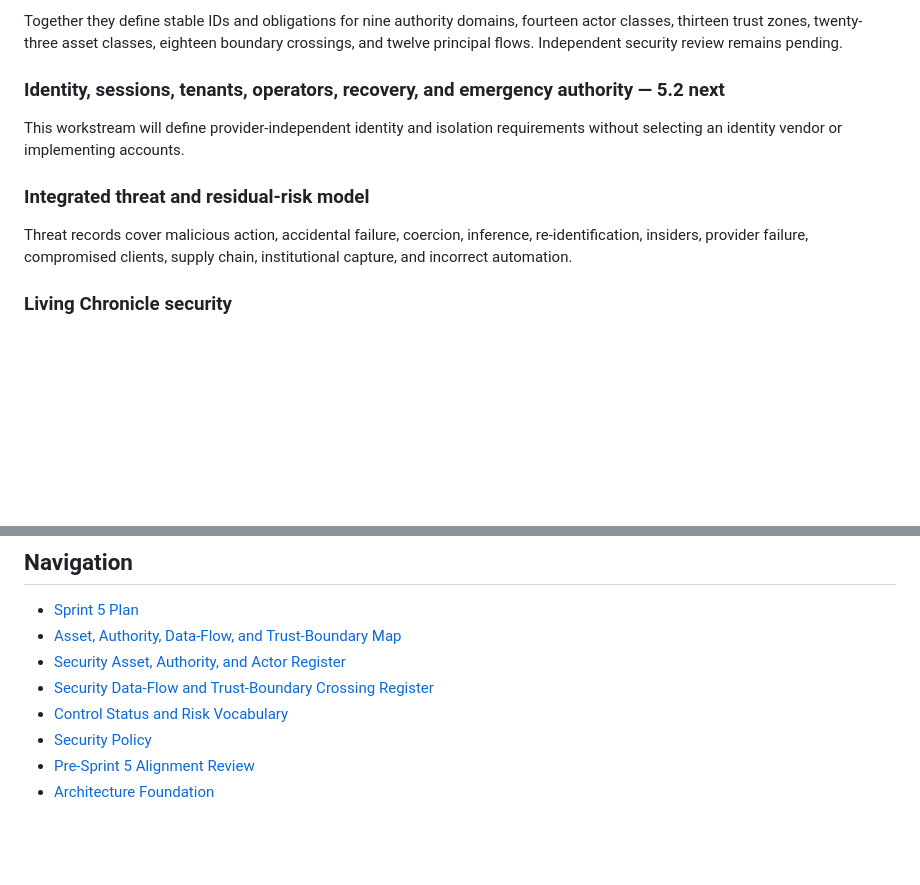
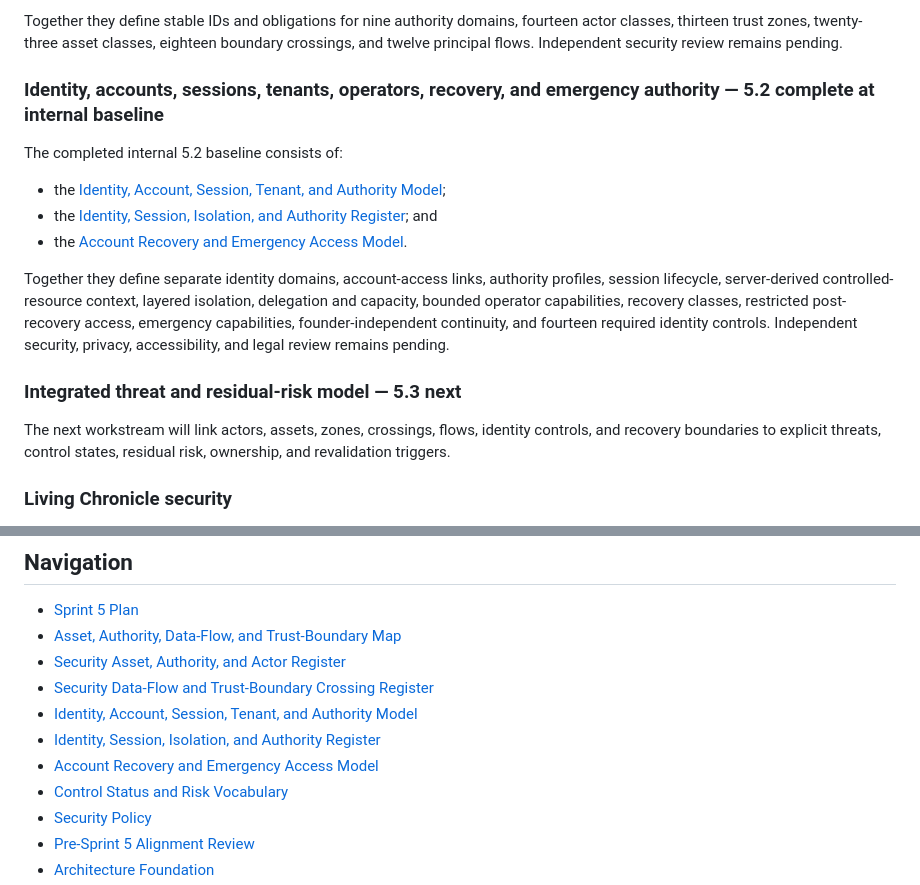
Before and after one commit to finalboss-tom/calypsos-promise, a Markdown page: docs/security/README.md, 2 parts joined by grey strips. Drawn GitHub-style; blank space fills up the shorter version.

Commit message:
docs: reconcile security index through 5.2

```diff
--- a/docs/security/README.md
+++ b/docs/security/README.md
@@ -71,13 +71,19 @@ The completed internal 5.1 baseline consists of:
 
 Together they define stable IDs and obligations for nine authority domains, fourteen actor classes, thirteen trust zones, twenty-three asset classes, eighteen boundary crossings, and twelve principal flows. Independent security review remains pending.
 
-### Identity, sessions, tenants, operators, recovery, and emergency authority — 5.2 next
+### Identity, accounts, sessions, tenants, operators, recovery, and emergency authority — 5.2 complete at internal baseline
 
-This workstream will define provider-independent identity and isolation requirements without selecting an identity vendor or implementing accounts.
+The completed internal 5.2 baseline consists of:
 
-### Integrated threat and residual-risk model
+- the [Identity, Account, Session, Tenant, and Authority Model](identity-account-session-tenant-model.md);
+- the [Identity, Session, Isolation, and Authority Register](identity-and-authority-register.md); and
+- the [Account Recovery and Emergency Access Model](account-recovery-and-emergency-access-model.md).
 
-Threat records cover malicious action, accidental failure, coercion, inference, re-identification, insiders, provider failure, compromised clients, supply chain, institutional capture, and incorrect automation.
+Together they define separate identity domains, account-access links, authority profiles, session lifecycle, server-derived controlled-resource context, layered isolation, delegation and capacity, bounded operator capabilities, recovery classes, restricted post-recovery access, emergency capabilities, founder-independent continuity, and fourteen required identity controls. Independent security, privacy, accessibility, and legal review remains pending.
+
+### Integrated threat and residual-risk model — 5.3 next
+
+The next workstream will link actors, assets, zones, crossings, flows, identity controls, and recovery boundaries to explicit threats, control states, residual risk, ownership, and revalidation triggers.
 
 ### Living Chronicle security
 
@@ -152,6 +158,9 @@ Until a qualified reviewer is named or a separately reviewed temporary exception
 - [Asset, Authority, Data-Flow, and Trust-Boundary Map](asset-and-trust-boundary-map.md)
 - [Security Asset, Authority, and Actor Register](asset-authority-register.md)
 - [Security Data-Flow and Trust-Boundary Crossing Register](data-flow-boundary-register.md)
+- [Identity, Account, Session, Tenant, and Authority Model](identity-account-session-tenant-model.md)
+- [Identity, Session, Isolation, and Authority Register](identity-and-authority-register.md)
+- [Account Recovery and Emergency Access Model](account-recovery-and-emergency-access-model.md)
 - [Control Status and Risk Vocabulary](control-status-and-risk-vocabulary.md)
 - [Security Policy](../../SECURITY.md)
 - [Pre-Sprint 5 Alignment Review](../roadmap/pre-sprint-5-alignment-review.md)
```
